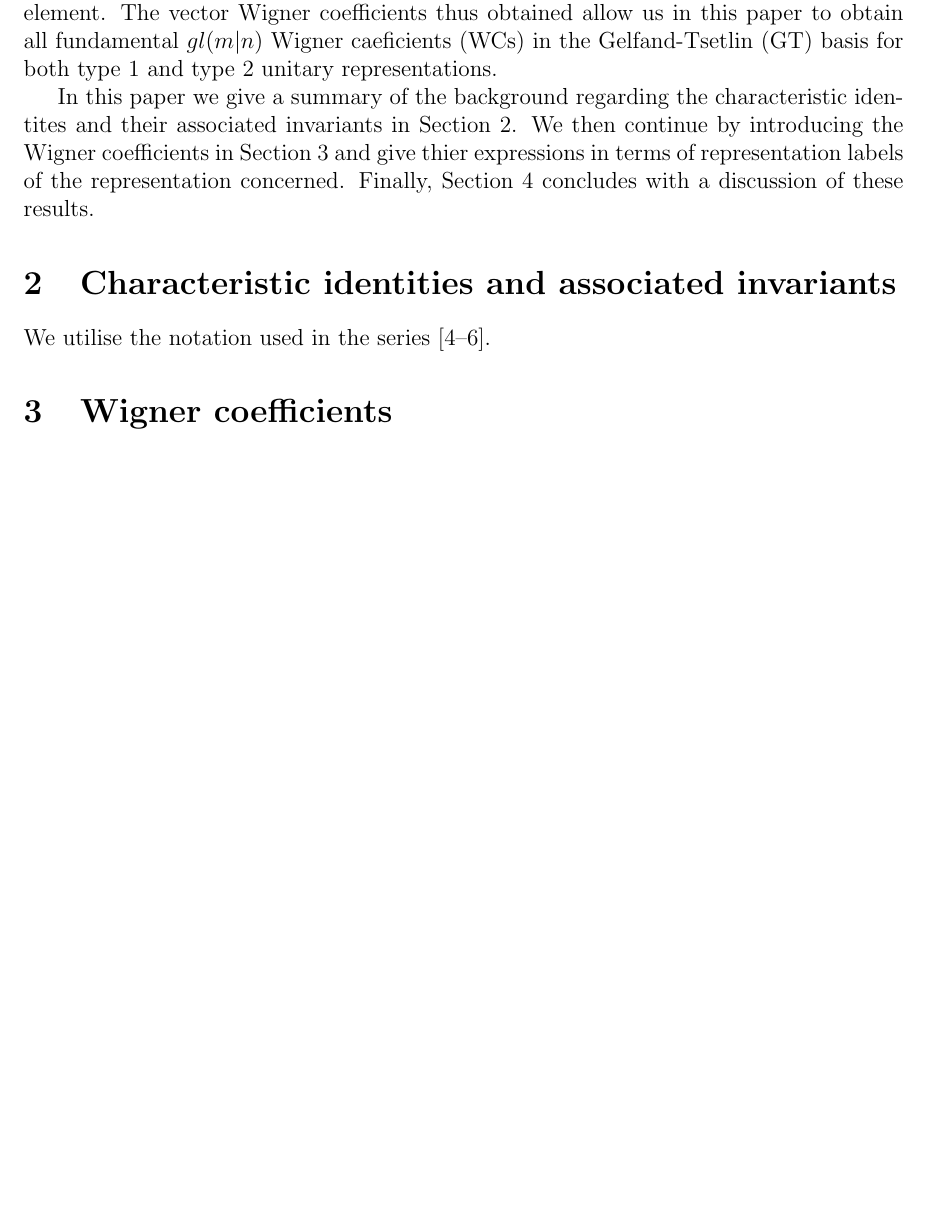
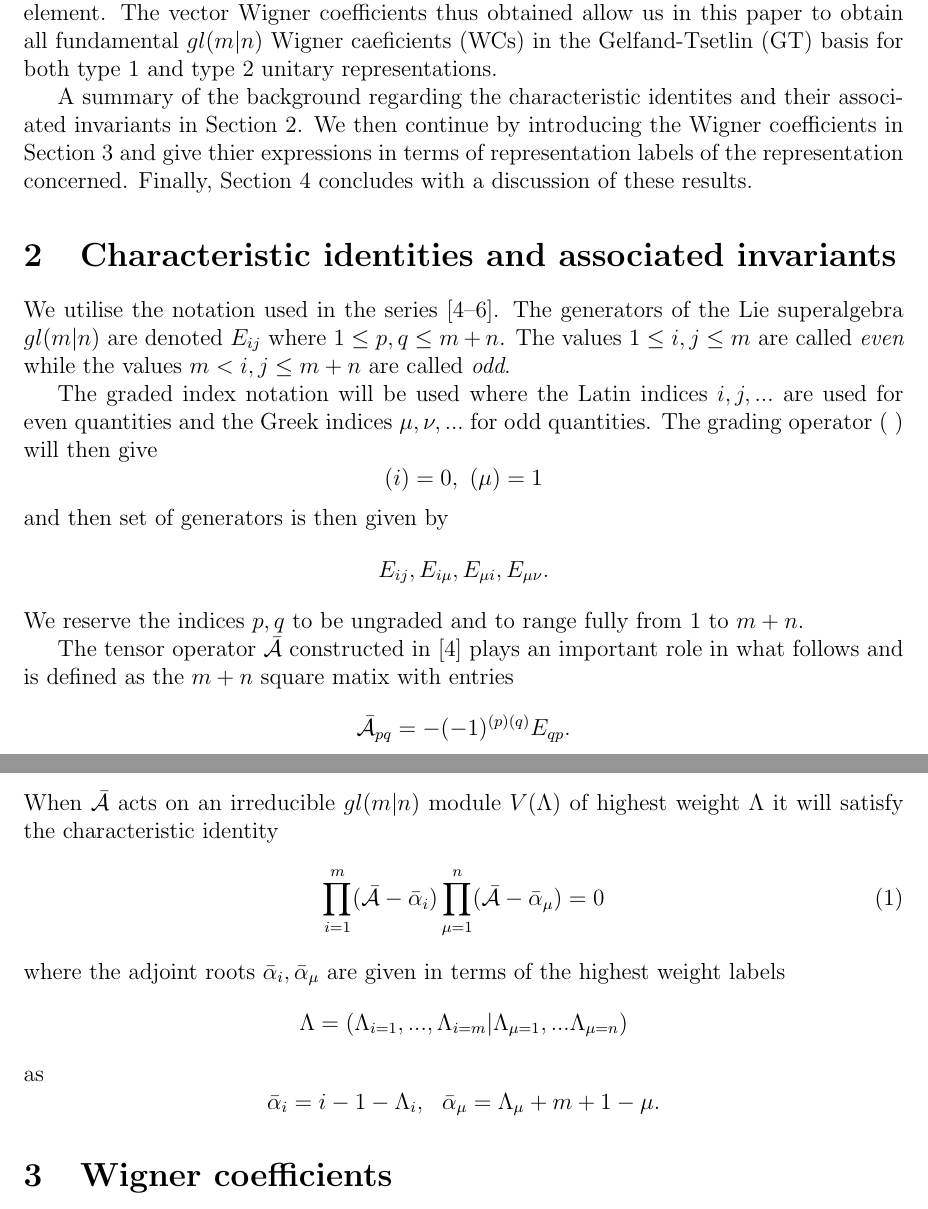
Before and after one commit to jasonwer/WignerGLMN, a LaTeX paper (WignerCoGLMN.tex): part of page 1 of 2 before the commit and two parts of pages 1 and 2 of 3 after it, the two joined at a grey line, cut so that both start at the same text, the shorter picture padded with empty space. Compiled offline with pdfLaTeX.

Commit message:
Preliminaries upto characteristic identity complete

```diff
--- a/WignerCoGLMN.tex
+++ b/WignerCoGLMN.tex
@@ -48,7 +48,7 @@ Wigner Coefficients are ...
 \section{Introduction}
 In the previous publications \cite{GIW2,GIW3} the matrix elements of unitary representations of $gl(m|n)$ were given expicitly. The resulting closed-form expressions were obtained by utilizing the factorization of a matrix element into a Wigner coefficient and a reduced matrix element. The vector Wigner coefficients thus obtained allow us in this paper to obtain all fundamental $gl(m|n)$ Wigner caeficients (WCs) in the Gelfand-Tsetlin (GT) basis for both type 1 and type 2 unitary representations.
 
-In this paper we give a summary of the background regarding the characteristic identites and their associated invariants in Section \ref{prelim}. We then continue by introducing the Wigner coefficients in Section \ref{Wigner} and give thier expressions in terms of representation labels of the representation concerned. Finally, Section \ref{resultsum} concludes with a discussion of these results.
+A summary of the background regarding the characteristic identites and their associated invariants in Section \ref{prelim}. We then continue by introducing the Wigner coefficients in Section \ref{Wigner} and give thier expressions in terms of representation labels of the representation concerned. Finally, Section \ref{resultsum} concludes with a discussion of these results.
 
 %%%%%%%%%%%%%%%%%%%%%%%%%%%%%%%%%%%%%%%%%%%%%%%%%%%%%%%%%%%%%%%%%%%%%%%%%%%%%%%%%%%%%%%
 %%%%%%%%%%%%%%%%%%%%%%%%%%%%%%%%%%%%%%%%%%%%%%%%%%%%%%%%%%%%%%%%%%%%%%%%%%%%%%%%%%%%%%%
@@ -56,7 +56,36 @@ In this paper we give a summary of the background regarding the characteristic i
 \section{Characteristic identities and associated invariants}
 \label{prelim}
 
-We utilise the notation used in the series \cite{GIW1,GIW2,GIW3}.
+We utilise the notation used in the series \cite{GIW1,GIW2,GIW3}. The generators of the Lie superalgebra $gl(m|n)$ are denoted $E_{ij}$ where $1 \leq p,q \leq m+n$. The values $1 \leq i,j \leq m$ are called \textit{even} while the values $m < i,j \leq m+n$ are called \textit{odd}.
+
+The graded index notation will be used where the Latin indices $i,j,...$ are used for even quantities and the Greek indices $\mu, \nu, ...$ for odd quantities. The grading operator $(~)$ will then give
+$$
+(i) = 0,~(\mu) = 1
+$$
+and then set of generators is then given by
+$$
+E_{ij}, E_{i\mu}, E_{\mu i}, E_{\mu\nu}.
+$$
+We reserve the indices $p,q$ to be ungraded and to range fully from $1$ to $m+n$.
+
+The tensor operator $\bar{\mathcal{A}}$ constructed in \cite{GIW1} plays an important role in what follows and is defined as the $m+n$ square matix with entries
+$$
+\bar{\mathcal{A}}_{pq} = -(-1)^{(p)(q)} E_{qp}.
+$$
+When $\bar{\mathcal{A}}$ acts on an irreducible $gl(m|n)$ module $V(\Lambda)$ of highest weight $\Lambda$ it will satisfy the characteristic identity
+\begin{align}
+\prod_{i=1}^m ({\cal \bar{A}} - \bar{\alpha}_i) \prod^n_{\mu = 1} ({\cal \bar{A}} - \bar{\alpha}_\mu) = 0
+\label{CharIdent1}
+\end{align}
+where the adjoint roots $\bar{\alpha}_i, \bar{\alpha}_\mu$ are given in terms of the highest weight labels
+$$
+\Lambda = (\Lambda_{i=1},...,\Lambda_{i=m}|\Lambda_{\mu=1},...\Lambda_{\mu=n})
+$$
+as
+$$
+{\bar{\alpha}}_i= i - 1 -\Lambda_i ,~~ {\bar{\alpha}}_\mu = \Lambda_\mu + m + 1 - \mu.
+$$
+
 
 
 %%%%%%%%%%%%%%%%%%%%%%%%%%%%%%%%%%%%%%%%%%%%%%%%%%%%%%%%%%%%%%%%%%%%%%%%%%%%%%%%%%%%%%%
```
